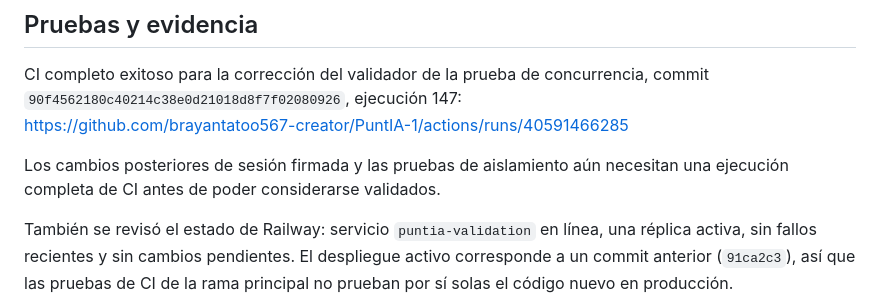
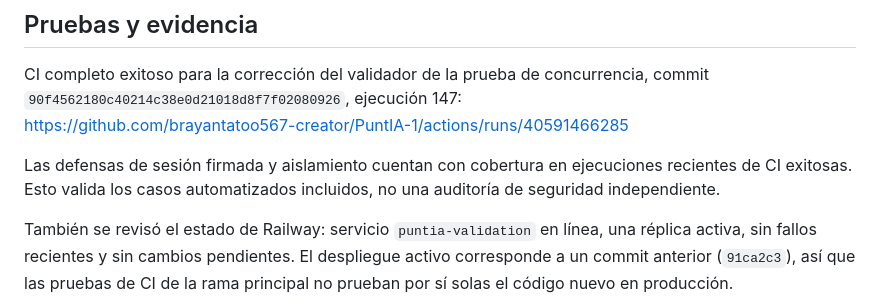
Before and after one commit to brayantatoo567-creator/PuntIA-1, a Markdown page: AUDITORIA_TECNICA_GENERAL.md, the part around the change. Rendered like a GitHub page.

Commit message:
docs(audit): update session test evidence

```diff
--- a/AUDITORIA_TECNICA_GENERAL.md
+++ b/AUDITORIA_TECNICA_GENERAL.md
@@ -79,7 +79,7 @@ Estos cambios están en la rama de auditoría; no se han desplegado a producció
 CI completo exitoso para la corrección del validador de la prueba de concurrencia, commit `90f4562180c40214c38e0d21018d8f7f02080926`, ejecución 147:
 https://github.com/brayantatoo567-creator/PuntIA-1/actions/runs/40591466285
 
-Los cambios posteriores de sesión firmada y las pruebas de aislamiento aún necesitan una ejecución completa de CI antes de poder considerarse validados.
+Las defensas de sesión firmada y aislamiento cuentan con cobertura en ejecuciones recientes de CI exitosas. Esto valida los casos automatizados incluidos, no una auditoría de seguridad independiente.
 
 También se revisó el estado de Railway: servicio `puntia-validation` en línea, una réplica activa, sin fallos recientes y sin cambios pendientes. El despliegue activo corresponde a un commit anterior (`91ca2c3`), así que las pruebas de CI de la rama principal no prueban por sí solas el código nuevo en producción.
 
```
